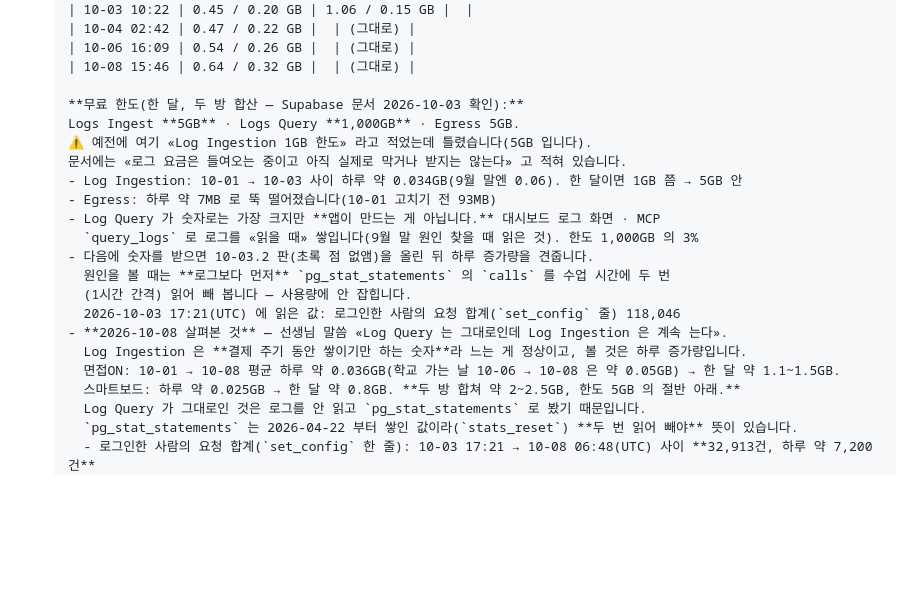
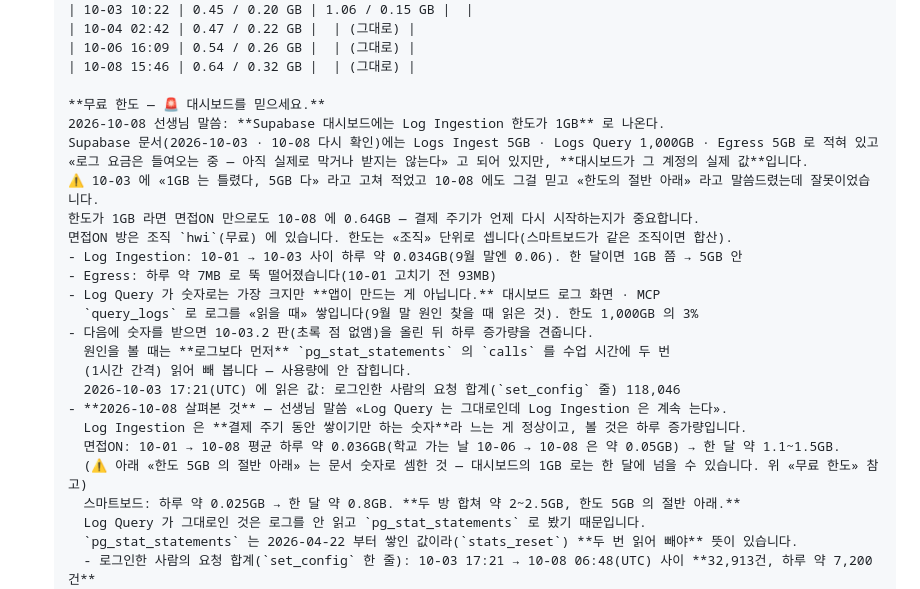
Before and after one commit to 08hwichemi/interview-on, a Markdown page: docs/할-일.md, the part around the change. Rendered like a GitHub page; blank space fills up the shorter version.

Commit message:
할 일 — 대시보드의 Log Ingestion 한도는 1GB(문서의 5GB 와 다름), 대시보드를 믿기로
선생님 말씀: Supabase 대시보드에는 Log Ingestion 한도가 1GB 로 나온다.
문서는 5GB 라고 하지만 대시보드가 그 계정의 실제 값이라, 10-03·10-08 에 «5GB» 로
셈한 것을 바로잡아 적어 둠.

Co-Authored-By: Claude Opus 5.5 <noreply@anthropic.com>
Claude-Session: https://claude.ai/code/session_01SC4YVCR7T9d21Du5N6ZNzm

```diff
--- a/docs/할-일.md
+++ b/docs/할-일.md
@@ -658,10 +658,13 @@ export_susi_plans(자물쇠)  ──▶  sync_susi_plans()  ──▶  susi_plan
       | 10-06 16:09 | 0.54 / 0.26 GB |  | (그대로) |
       | 10-08 15:46 | 0.64 / 0.32 GB |  | (그대로) |
 
-      **무료 한도(한 달, 두 방 합산 — Supabase 문서 2026-10-03 확인):**
-      Logs Ingest **5GB** · Logs Query **1,000GB** · Egress 5GB.
-      ⚠️ 예전에 여기 «Log Ingestion 1GB 한도» 라고 적었는데 틀렸습니다(5GB 입니다).
-      문서에는 «로그 요금은 들여오는 중이고 아직 실제로 막거나 받지는 않는다» 고 적혀 있습니다.
+      **무료 한도 — 🚨 대시보드를 믿으세요.**
+      2026-10-08 선생님 말씀: **Supabase 대시보드에는 Log Ingestion 한도가 1GB** 로 나온다.
+      Supabase 문서(2026-10-03 · 10-08 다시 확인)에는 Logs Ingest 5GB · Logs Query 1,000GB · Egress 5GB 로 적혀 있고
+      «로그 요금은 들여오는 중 — 아직 실제로 막거나 받지는 않는다» 고 되어 있지만, **대시보드가 그 계정의 실제 값**입니다.
+      ⚠️ 10-03 에 «1GB 는 틀렸다, 5GB 다» 라고 고쳐 적었고 10-08 에도 그걸 믿고 «한도의 절반 아래» 라고 말씀드렸는데 잘못이었습니다.
+      한도가 1GB 라면 면접ON 만으로도 10-08 에 0.64GB — 결제 주기가 언제 다시 시작하는지가 중요합니다.
+      면접ON 방은 조직 `hwi`(무료) 에 있습니다. 한도는 «조직» 단위로 셉니다(스마트보드가 같은 조직이면 합산).
       - Log Ingestion: 10-01 → 10-03 사이 하루 약 0.034GB(9월 말엔 0.06). 한 달이면 1GB 쯤 → 5GB 안
       - Egress: 하루 약 7MB 로 뚝 떨어졌습니다(10-01 고치기 전 93MB)
       - Log Query 가 숫자로는 가장 크지만 **앱이 만드는 게 아닙니다.** 대시보드 로그 화면 · MCP
@@ -673,6 +676,7 @@ export_susi_plans(자물쇠)  ──▶  sync_susi_plans()  ──▶  susi_plan
       - **2026-10-08 살펴본 것** — 선생님 말씀 «Log Query 는 그대로인데 Log Ingestion 은 계속 는다».
         Log Ingestion 은 **결제 주기 동안 쌓이기만 하는 숫자**라 느는 게 정상이고, 볼 것은 하루 증가량입니다.
         면접ON: 10-01 → 10-08 평균 하루 약 0.036GB(학교 가는 날 10-06 → 10-08 은 약 0.05GB) → 한 달 약 1.1~1.5GB.
+        (⚠️ 아래 «한도 5GB 의 절반 아래» 는 문서 숫자로 셈한 것 — 대시보드의 1GB 로는 한 달에 넘을 수 있습니다. 위 «무료 한도» 참고)
         스마트보드: 하루 약 0.025GB → 한 달 약 0.8GB. **두 방 합쳐 약 2~2.5GB, 한도 5GB 의 절반 아래.**
         Log Query 가 그대로인 것은 로그를 안 읽고 `pg_stat_statements` 로 봤기 때문입니다.
         `pg_stat_statements` 는 2026-04-22 부터 쌓인 값이라(`stats_reset`) **두 번 읽어 빼야** 뜻이 있습니다.
```
